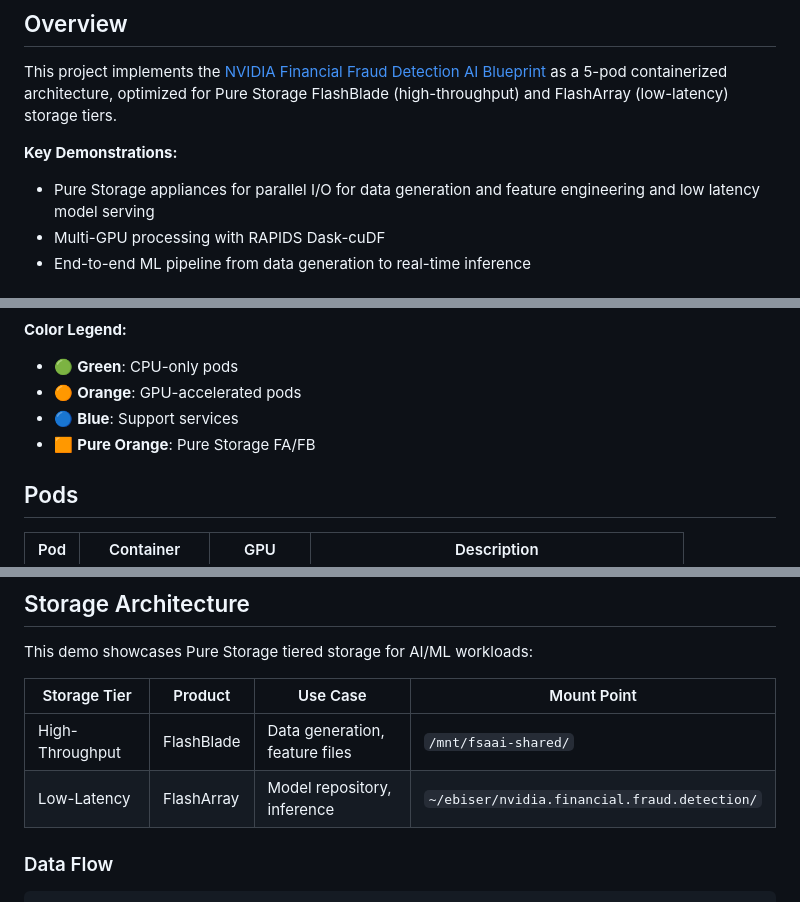
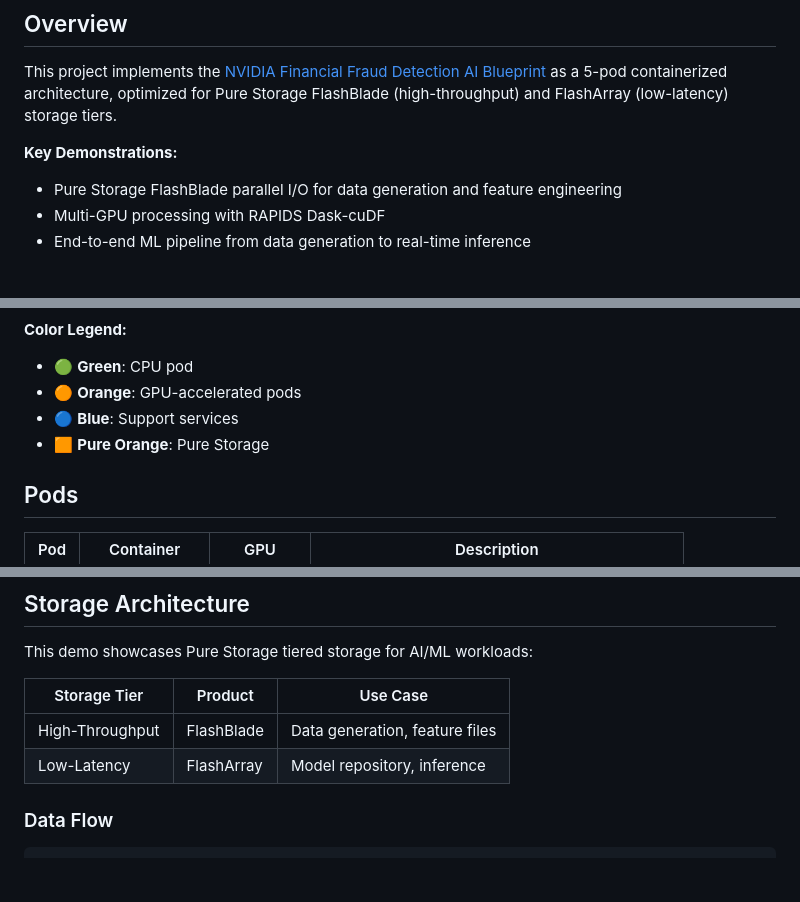
Before and after one commit to PureStorage-OpenConnect/fraud-detection-demo, a Markdown page: README.md, 3 parts joined by grey strips. Rendered like a GitHub page; blank space fills up the shorter version.

````diff
--- a/README.md
+++ b/README.md
@@ -13,7 +13,7 @@ A containerized fraud detection pipeline demonstrating high-performance AI/ML wo
 This project implements the [NVIDIA Financial Fraud Detection AI Blueprint](https://github.com/NVIDIA-AI-Blueprints/Financial-Fraud-Detection) as a 5-pod containerized architecture, optimized for Pure Storage FlashBlade (high-throughput) and FlashArray (low-latency) storage tiers.
 
 **Key Demonstrations:**
-- Pure Storage appliances for parallel I/O for data generation and feature engineering and low latency model serving
+- Pure Storage FlashBlade parallel I/O for data generation and feature engineering
 - Multi-GPU processing with RAPIDS Dask-cuDF
 - End-to-end ML pipeline from data generation to real-time inference
 
@@ -55,10 +41,10 @@ graph TB
 ```
 
 **Color Legend:**
-- 🟢 **Green**: CPU-only pods
+- 🟢 **Green**: CPU pod
 - 🟠 **Orange**: GPU-accelerated pods
 - 🔵 **Blue**: Support services
-- 🟧 **Pure Orange**: Pure Storage FA/FB
+- 🟧 **Pure Orange**: Pure Storage
 
 ## Pods
 
@@ -74,10 +60,10 @@ graph TB
 
 This demo showcases Pure Storage tiered storage for AI/ML workloads:
 
-| Storage Tier | Product | Use Case | Mount Point |
-|--------------|---------|----------|-------------|
-| High-Throughput | FlashBlade | Data generation, feature files | `/mnt/fsaai-shared/` |
-| Low-Latency | FlashArray | Model repository, inference | `~/ebiser/nvidia.financial.fraud.detection/` |
+| Storage Tier | Product | Use Case |
+|--------------|---------|----------|
+| High-Throughput | FlashBlade | Data generation, feature files |
+| Low-Latency | FlashArray | Model repository, inference |
 
 ### Data Flow
 
````
Also changed, not shown: other parts of README.md (+10 -24 lines).
